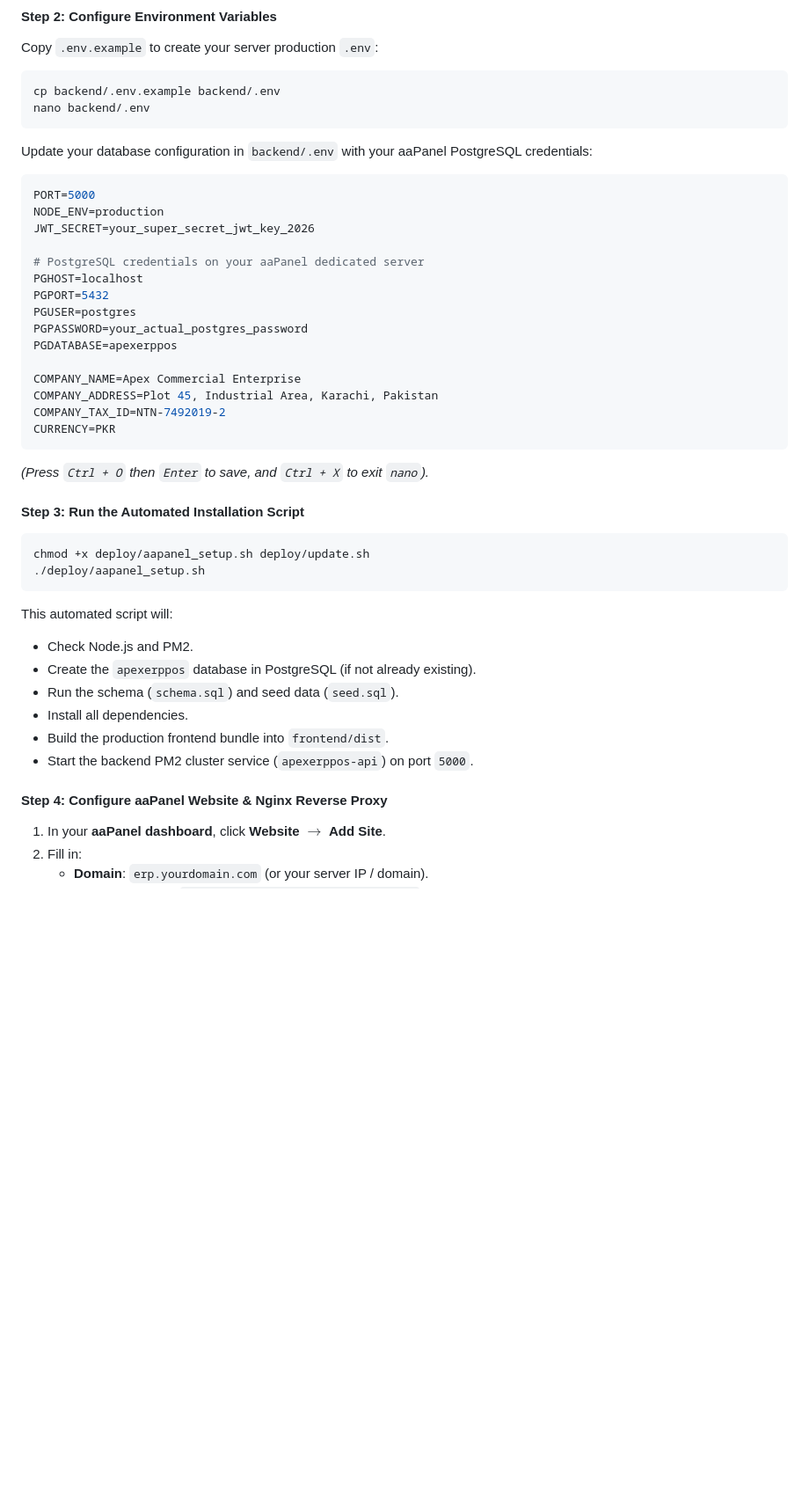
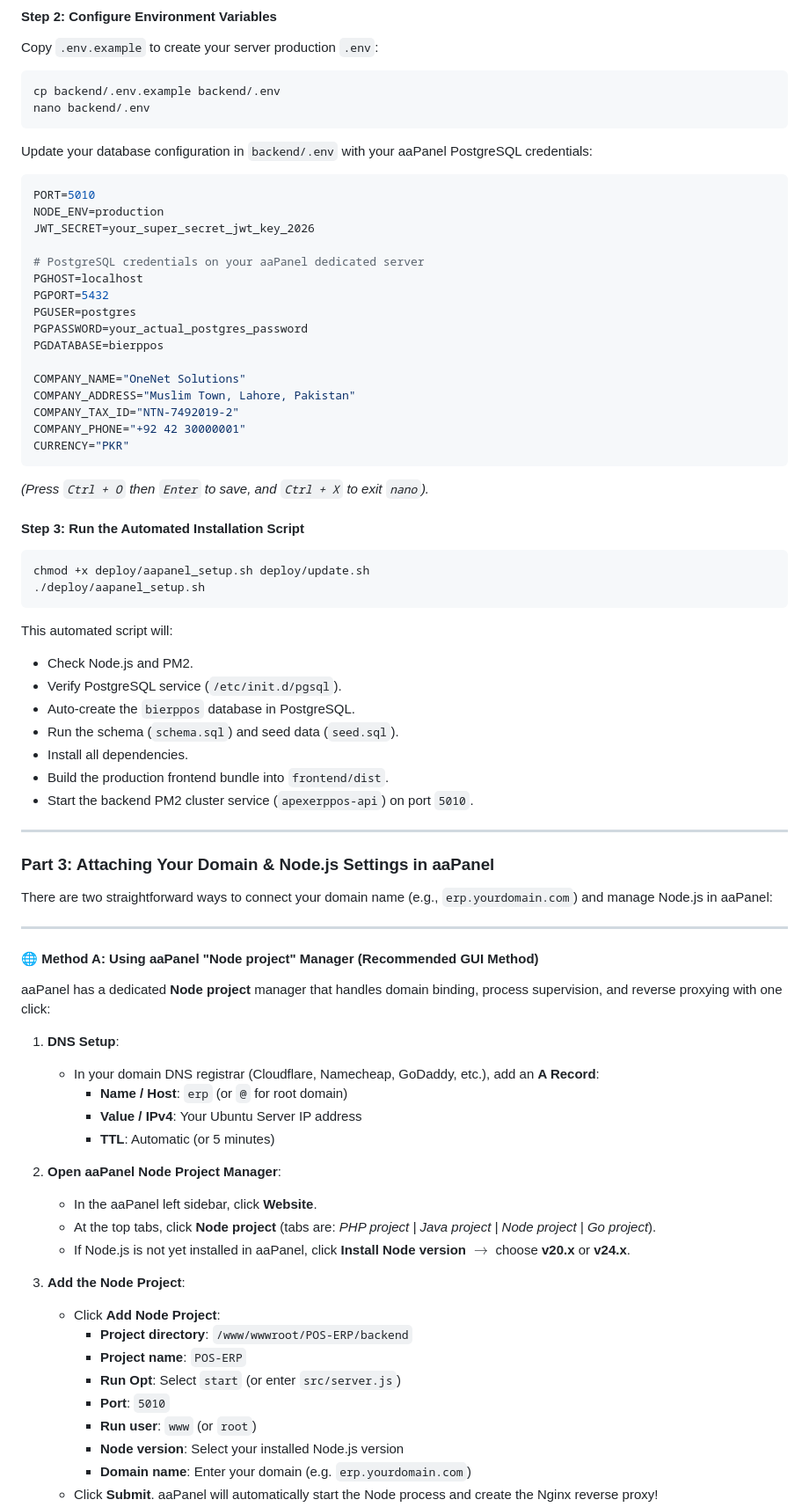
Before and after one commit to onenet786/POS-ERP, a Markdown page: README.md, the part around one of its changes. Shown at 88% size. Drawn GitHub-style; blank space fills up the shorter version.

Commit message:
docs: add detailed guide for aaPanel Node project manager and domain reverse proxy configuration

````diff
--- a/README.md
+++ b/README.md
@@ -96,7 +96,7 @@ nano backend/.env
 ```
 Update your database configuration in `backend/.env` with your aaPanel PostgreSQL credentials:
 ```env
-PORT=5000
+PORT=5010
 NODE_ENV=production
 JWT_SECRET=your_super_secret_jwt_key_2026
 
@@ -105,12 +105,13 @@ PGHOST=localhost
 PGPORT=5432
 PGUSER=postgres
 PGPASSWORD=your_actual_postgres_password
-PGDATABASE=apexerppos
+PGDATABASE=bierppos
 
-COMPANY_NAME=Apex Commercial Enterprise
-COMPANY_ADDRESS=Plot 45, Industrial Area, Karachi, Pakistan
-COMPANY_TAX_ID=NTN-7492019-2
-CURRENCY=PKR
+COMPANY_NAME="OneNet Solutions"
+COMPANY_ADDRESS="Muslim Town, Lahore, Pakistan"
+COMPANY_TAX_ID="NTN-7492019-2"
+COMPANY_PHONE="+92 42 30000001"
+CURRENCY="PKR"
 ```
 *(Press `Ctrl + O` then `Enter` to save, and `Ctrl + X` to exit `nano`).*
 
@@ -121,13 +122,44 @@ chmod +x deploy/aapanel_setup.sh deploy/update.sh
 ```
 This automated script will:
 - Check Node.js and PM2.
-- Create the `apexerppos` database in PostgreSQL (if not already existing).
+- Verify PostgreSQL service (`/etc/init.d/pgsql`).
+- Auto-create the `bierppos` database in PostgreSQL.
 - Run the schema (`schema.sql`) and seed data (`seed.sql`).
 - Install all dependencies.
 - Build the production frontend bundle into `frontend/dist`.
-- Start the backend PM2 cluster service (`apexerppos-api`) on port `5000`.
+- Start the backend PM2 cluster service (`apexerppos-api`) on port `5010`.
 
-#### Step 4: Configure aaPanel Website & Nginx Reverse Proxy
-1. In your **aaPanel dashboard**, click **Website** $\to$ **Add Site**.
-2. Fill in:
-   - **Domain**: `erp.yourdomain.com` (or your server IP / domain).
+---
+
+### Part 3: Attaching Your Domain & Node.js Settings in aaPanel
+
+There are two straightforward ways to connect your domain name (e.g., `erp.yourdomain.com`) and manage Node.js in aaPanel:
+
+---
+
+#### 🌐 Method A: Using aaPanel "Node project" Manager (Recommended GUI Method)
+
+aaPanel has a dedicated **Node project** manager that handles domain binding, process supervision, and reverse proxying with one click:
+
+1. **DNS Setup**:
+   - In your domain DNS registrar (Cloudflare, Namecheap, GoDaddy, etc.), add an **A Record**:
+     - **Name / Host**: `erp` (or `@` for root domain)
+     - **Value / IPv4**: Your Ubuntu Server IP address
+     - **TTL**: Automatic (or 5 minutes)
+
+2. **Open aaPanel Node Project Manager**:
+   - In the aaPanel left sidebar, click **Website**.
+   - At the top tabs, click **Node project** (tabs are: *PHP project | Java project | Node project | Go project*).
+   - If Node.js is not yet installed in aaPanel, click **Install Node version** $\to$ choose **v20.x** or **v24.x**.
+
+3. **Add the Node Project**:
+   - Click **Add Node Project**:
+     - **Project directory**: `/www/wwwroot/POS-ERP/backend`
+     - **Project name**: `POS-ERP`
+     - **Run Opt**: Select `start` (or enter `src/server.js`)
+     - **Port**: `5010`
+     - **Run user**: `www` (or `root`)
+     - **Node version**: Select your installed Node.js version
+     - **Domain name**: Enter your domain (e.g. `erp.yourdomain.com`)
+   - Click **Submit**. aaPanel will automatically start the Node process and create the Nginx reverse proxy!
+
````
Also changed, not shown: other parts of README.md (+34 -6 lines).
